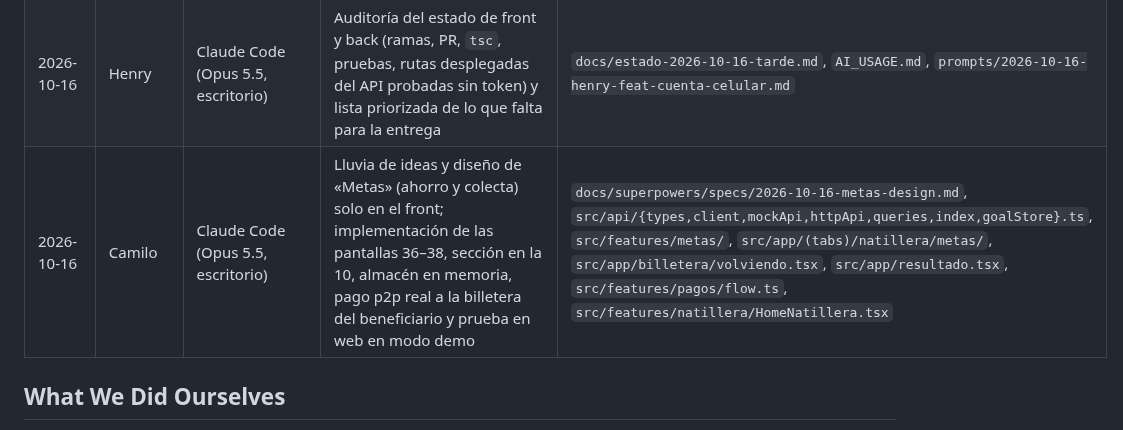
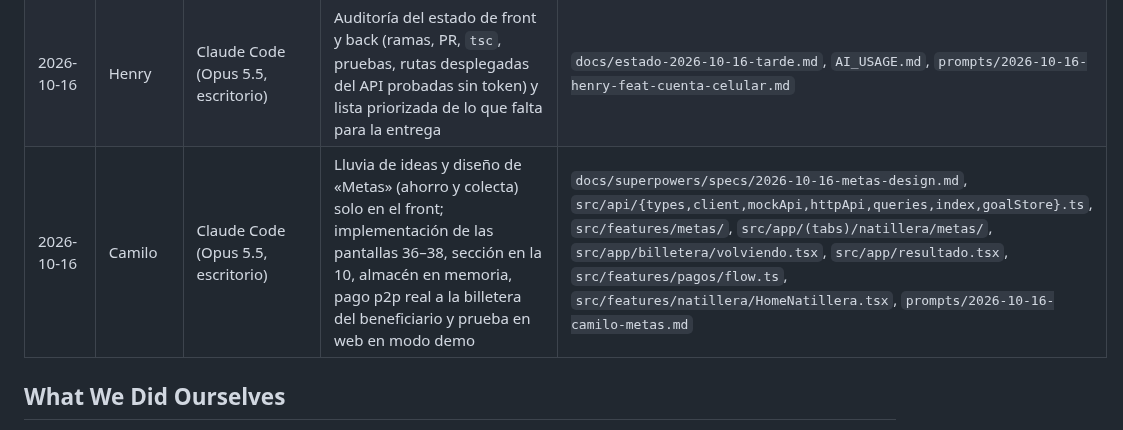
Before and after one commit to Galactic-AIMA/interledger-natillera-sinfronteras-frontend, a Markdown page: AI_USAGE.md, the part around the change. GitHub-like rendering.

Commit message:
docs(prompts): prompts literales de la sesión de Metas
Co-Authored-By: Claude Opus 5.5 <noreply@anthropic.com>

```diff
--- a/AI_USAGE.md
+++ b/AI_USAGE.md
@@ -61,7 +61,7 @@ Declaración de uso de IA según la política de la hackatón (https://interledg
 | 2026-10-16 | Camilo | Claude Code (Opus 5.5, escritorio) | Registro técnico (pantalla desde Su cuenta): llamadas a Cognito, al back, a la billetera pública y al modo de ejemplo, sin cuerpos, contraseñas ni tokens; selector de indicativo con todos los países (bandera, buscador, E.164) en la 02; pruebas de teléfono; verificación en el emulador | `src/api/devLog.ts`, `src/api/auth.ts`, `src/api/httpApi.ts`, `src/api/hybridApi.ts`, `src/app/registro.tsx`, `src/app/cuenta.tsx`, `src/features/telefono/countries.ts`, `src/features/telefono/PhoneField.tsx`, `src/app/(auth)/crear-cuenta.tsx`, `tests/telefono.test.mjs` |
 | 2026-10-16 | Henry | Claude Code (Opus 5.5, escritorio) | Presentación del pitch editable en HTML con capturas reales de la app (modo de ejemplo, Edge sin ventana a 2x), cinco temas intercambiables, notas con cronómetro, edición de textos, imágenes y orden, copia .json y PDF; script para recapturar pantallas; ideas de inclusión para adultos mayores | `docs/pitch/presentacion.html`, `docs/pitch/presentacion.pdf`, `docs/pitch/pantallas/`, `docs/pitch/ideas-inclusion.md`, `scripts/capturar-pantallas.mjs`, `MEMORY.md`, `AI_USAGE.md`, `prompts/2026-10-16-henry-feat-cuenta-celular.md` |
 | 2026-10-16 | Henry | Claude Code (Opus 5.5, escritorio) | Auditoría del estado de front y back (ramas, PR, `tsc`, pruebas, rutas desplegadas del API probadas sin token) y lista priorizada de lo que falta para la entrega | `docs/estado-2026-10-16-tarde.md`, `AI_USAGE.md`, `prompts/2026-10-16-henry-feat-cuenta-celular.md` |
-| 2026-10-16 | Camilo | Claude Code (Opus 5.5, escritorio) | Lluvia de ideas y diseño de «Metas» (ahorro y colecta) solo en el front; implementación de las pantallas 36–38, sección en la 10, almacén en memoria, pago p2p real a la billetera del beneficiario y prueba en web en modo demo | `docs/superpowers/specs/2026-10-16-metas-design.md`, `src/api/{types,client,mockApi,httpApi,queries,index,goalStore}.ts`, `src/features/metas/`, `src/app/(tabs)/natillera/metas/`, `src/app/billetera/volviendo.tsx`, `src/app/resultado.tsx`, `src/features/pagos/flow.ts`, `src/features/natillera/HomeNatillera.tsx` |
+| 2026-10-16 | Camilo | Claude Code (Opus 5.5, escritorio) | Lluvia de ideas y diseño de «Metas» (ahorro y colecta) solo en el front; implementación de las pantallas 36–38, sección en la 10, almacén en memoria, pago p2p real a la billetera del beneficiario y prueba en web en modo demo | `docs/superpowers/specs/2026-10-16-metas-design.md`, `src/api/{types,client,mockApi,httpApi,queries,index,goalStore}.ts`, `src/features/metas/`, `src/app/(tabs)/natillera/metas/`, `src/app/billetera/volviendo.tsx`, `src/app/resultado.tsx`, `src/features/pagos/flow.ts`, `src/features/natillera/HomeNatillera.tsx`, `prompts/2026-10-16-camilo-metas.md` |
 
 ## What We Did Ourselves
 
```
Also changed, not shown: prompts/2026-10-16-camilo-metas.md (added, +20 -0 lines).
